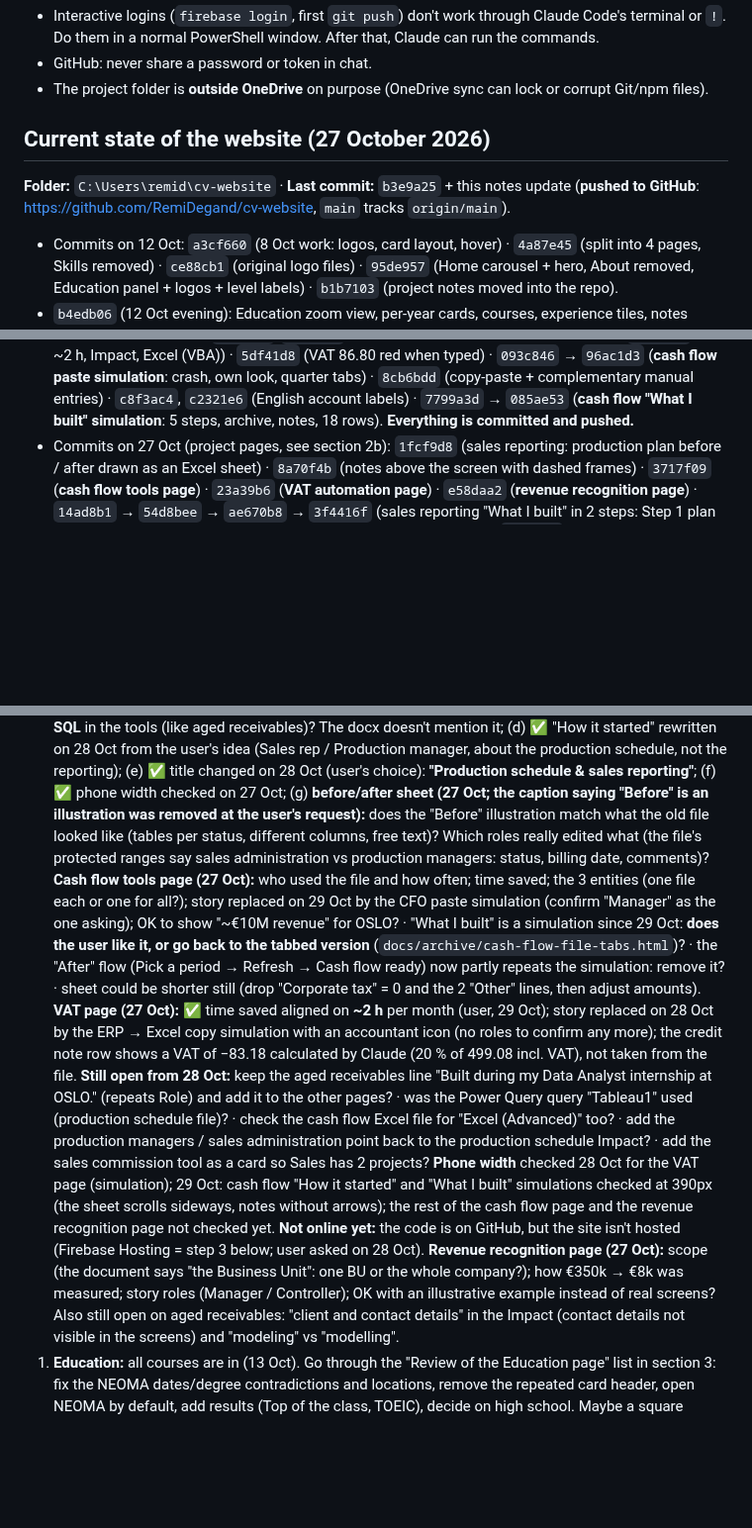
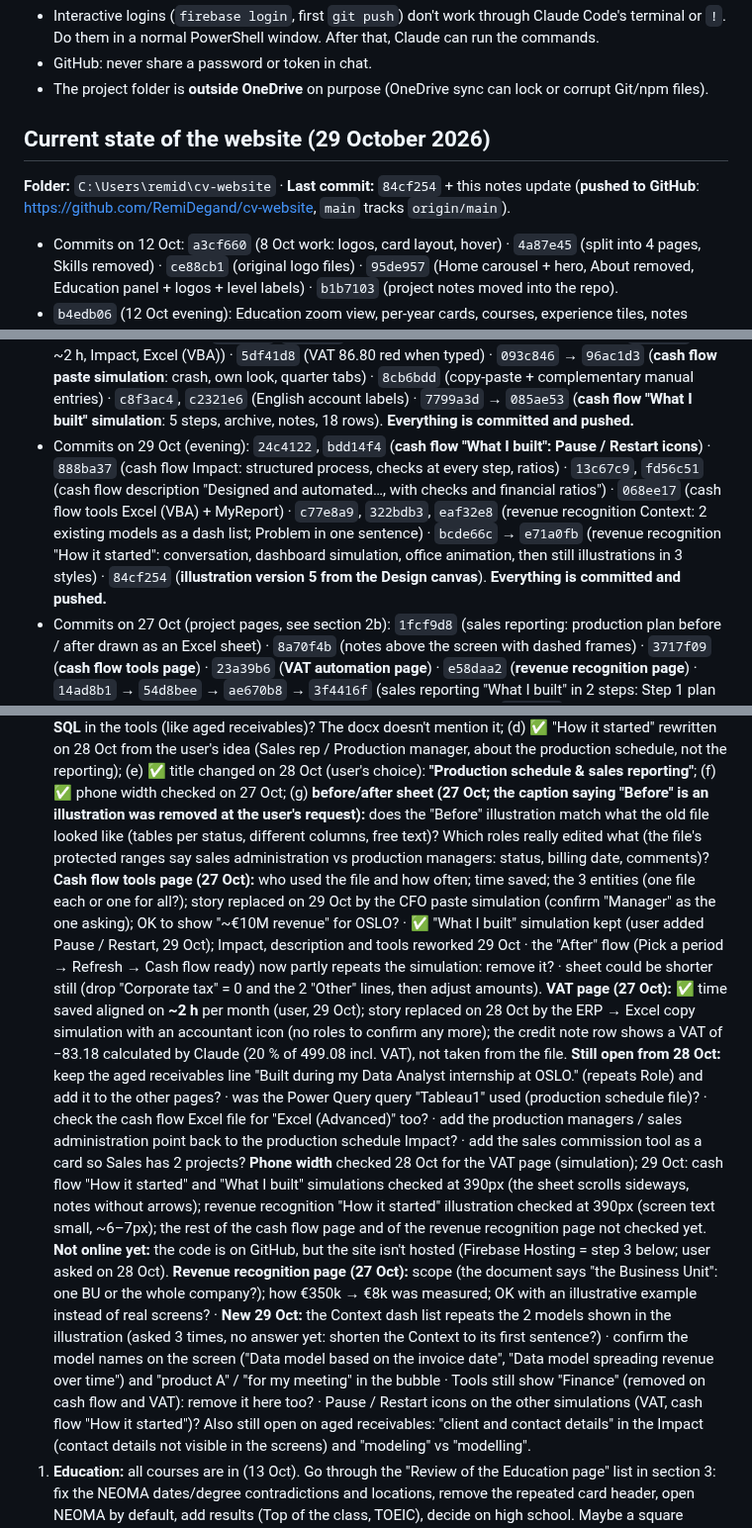
Before and after one commit to RemiDegand/cv-website, a Markdown page: docs/CV website.md, 3 parts joined by grey strips. Shown at 99% size. Drawn GitHub-style; blank space fills up the shorter version.

Commit message:
Notes: 29 Oct evening (cash flow, revenue recognition illustration), open questions
Co-Authored-By: Claude Opus 5.5 <noreply@anthropic.com>

```diff
--- a/docs/CV website.md
+++ b/docs/CV website.md
@@ -475,8 +475,8 @@ ONLINE (each question)
 - GitHub: never share a password or token in chat.
 - The project folder is **outside OneDrive** on purpose (OneDrive sync can lock or corrupt Git/npm files).
 
-## Current state of the website (27 October 2026)
-**Folder:** `C:\Users\remid\cv-website` · **Last commit:** `b3e9a25` + this notes update (**pushed to GitHub**: https://github.com/RemiDegand/cv-website, `main` tracks `origin/main`).
+## Current state of the website (29 October 2026)
+**Folder:** `C:\Users\remid\cv-website` · **Last commit:** `84cf254` + this notes update (**pushed to GitHub**: https://github.com/RemiDegand/cv-website, `main` tracks `origin/main`).
 - Commits on 12 Oct: `a3cf660` (8 Oct work: logos, card layout, hover) · `4a87e45` (split into 4 pages, Skills removed) · `ce88cb1` (original logo files) · `95de957` (Home carousel + hero, About removed, Education panel + logos + level labels) · `b1b7103` (project notes moved into the repo).
 - `b4edb06` (12 Oct evening): Education zoom view, per-year cards, courses, experience tiles, notes rewrite.
 - Commits on 13 Oct: `2dce272` · `910f44f` · `49b33f4` (Education: M1 major Data Analysis & Supply Chain, EGC Year 1 and 2 courses) · `8b5bbec` (Experience: key experience timeline + list + details) · `7c671cf` (Experience: when/why context left of the timeline).
@@ -504,6 +504,7 @@ ONLINE (each question)
 - 29 Oct: **Cash flow Impact rewritten** (user's 3 points): **A structured process** (ERP entries for any period, no copy-paste / manual entries / stored extractions: light file, no crash, no typing mistakes) · **Checks at every step** (each stage has a control that must be 0: shows when and where a mistake happened) · **Ratios** (profitability and current ratio complement the cash flow). Old bullets Up to date / Any period / Reliable and the closing sentence removed (covered by the bullets). Knowledge file updated.
 - 28 Oct: **Projects page filters** (business area + "Uses AI" switch, see section 2b).
 - Commits on 28–29 Oct: `969d78b` (**Projects page filters**) · `9b0a9cd`, `f66c7c3` (production schedule title) · `4bccdcf` (AI automation skills) · `fb6850f` (aged receivables) · `8ba7a59` → `ccebd64` (production schedule & sales reporting: Excel (Advanced), new story, Impact, Before / After table under the picture, result box) · `b3f792f`, `92ffc29` (**VAT copy simulation** + accountant icon) · `872e350` (VAT ~2 h, Impact, Excel (VBA)) · `5df41d8` (VAT 86.80 red when typed) · `093c846` → `96ac1d3` (**cash flow paste simulation**: crash, own look, quarter tabs) · `8cb6bdd` (copy-paste + complementary manual entries) · `c8f3ac4`, `c2321e6` (English account labels) · `7799a3d` → `085ae53` (**cash flow "What I built" simulation**: 5 steps, archive, notes, 18 rows). **Everything is committed and pushed.**
+- Commits on 29 Oct (evening): `24c4122`, `bdd14f4` (**cash flow "What I built": Pause / Restart icons**) · `888ba37` (cash flow Impact: structured process, checks at every step, ratios) · `13c67c9`, `fd56c51` (cash flow description "Designed and automated…, with checks and financial ratios") · `068ee17` (cash flow tools Excel (VBA) + MyReport) · `c77e8a9`, `322bdb3`, `eaf32e8` (revenue recognition Context: 2 existing models as a dash list; Problem in one sentence) · `bcde66c` → `e71a0fb` (revenue recognition "How it started": conversation, dashboard simulation, office animation, then still illustrations in 3 styles) · `84cf254` (**illustration version 5 from the Design canvas**). **Everything is committed and pushed.**
 - Commits on 27 Oct (project pages, see section 2b): `1fcf9d8` (sales reporting: production plan before / after drawn as an Excel sheet) · `8a70f4b` (notes above the screen with dashed frames) · `3717f09` (**cash flow tools page**) · `23a39b6` (**VAT automation page**) · `e58daa2` (**revenue recognition page**) · `14ad8b1` → `54d8bee` → `ae670b8` → `3f4416f` (sales reporting "What I built" in 2 steps: Step 1 plan with the Before / After table, Step 2 reporting; duplicates removed) · `b3e9a25` (block number circle above the timeline line). **Everything is committed and pushed.**
 
 | File | Content |
@@ -543,12 +544,12 @@ ONLINE (each question)
    (e) ✅ title changed on 28 Oct (user's choice): **"Production schedule & sales reporting"**;
    (f) ✅ phone width checked on 27 Oct;
    (g) **before/after sheet (27 Oct; the caption saying "Before" is an illustration was removed at the user's request):** does the "Before" illustration match what the old file looked like (tables per status, different columns, free text)? Which roles really edited what (the file's protected ranges say sales administration vs production managers: status, billing date, comments)?
-   **Cash flow tools page (27 Oct):** who used the file and how often; time saved; the 3 entities (one file each or one for all?); story replaced on 29 Oct by the CFO paste simulation (confirm "Manager" as the one asking); OK to show "~€10M revenue" for OSLO? · "What I built" is a simulation since 29 Oct: **does the user like it, or go back to the tabbed version** (`docs/archive/cash-flow-file-tabs.html`)? · the "After" flow (Pick a period → Refresh → Cash flow ready) now partly repeats the simulation: remove it? · sheet could be shorter still (drop "Corporate tax" = 0 and the 2 "Other" lines, then adjust amounts).
+   **Cash flow tools page (27 Oct):** who used the file and how often; time saved; the 3 entities (one file each or one for all?); story replaced on 29 Oct by the CFO paste simulation (confirm "Manager" as the one asking); OK to show "~€10M revenue" for OSLO? · ✅ "What I built" simulation kept (user added Pause / Restart, 29 Oct); Impact, description and tools reworked 29 Oct · the "After" flow (Pick a period → Refresh → Cash flow ready) now partly repeats the simulation: remove it? · sheet could be shorter still (drop "Corporate tax" = 0 and the 2 "Other" lines, then adjust amounts).
    **VAT page (27 Oct):** ✅ time saved aligned on **~2 h** per month (user, 29 Oct); story replaced on 28 Oct by the ERP → Excel copy simulation with an accountant icon (no roles to confirm any more); the credit note row shows a VAT of −83.18 calculated by Claude (20 % of 499.08 incl. VAT), not taken from the file.
    **Still open from 28 Oct:** keep the aged receivables line "Built during my Data Analyst internship at OSLO." (repeats Role) and add it to the other pages? · was the Power Query query "Tableau1" used (production schedule file)? · check the cash flow Excel file for "Excel (Advanced)" too? · add the production managers / sales administration point back to the production schedule Impact? · add the sales commission tool as a card so Sales has 2 projects?
-   **Phone width** checked 28 Oct for the VAT page (simulation); 29 Oct: cash flow "How it started" and "What I built" simulations checked at 390px (the sheet scrolls sideways, notes without arrows); the rest of the cash flow page and the revenue recognition page not checked yet.
+   **Phone width** checked 28 Oct for the VAT page (simulation); 29 Oct: cash flow "How it started" and "What I built" simulations checked at 390px (the sheet scrolls sideways, notes without arrows); revenue recognition "How it started" illustration checked at 390px (screen text small, ~6–7px); the rest of the cash flow page and of the revenue recognition page not checked yet.
    **Not online yet:** the code is on GitHub, but the site isn't hosted (Firebase Hosting = step 3 below; user asked on 28 Oct).
-   **Revenue recognition page (27 Oct):** scope (the document says "the Business Unit": one BU or the whole company?); how €350k → €8k was measured; story roles (Manager / Controller); OK with an illustrative example instead of real screens?
+   **Revenue recognition page (27 Oct):** scope (the document says "the Business Unit": one BU or the whole company?); how €350k → €8k was measured; OK with an illustrative example instead of real screens? · **New 29 Oct:** the Context dash list repeats the 2 models shown in the illustration (asked 3 times, no answer yet: shorten the Context to its first sentence?) · confirm the model names on the screen ("Data model based on the invoice date", "Data model spreading revenue over time") and "product A" / "for my meeting" in the bubble · Tools still show "Finance" (removed on cash flow and VAT): remove it here too? · Pause / Restart icons on the other simulations (VAT, cash flow "How it started")?
    Also still open on aged receivables: "client and contact details" in the Impact (contact details not visible in the screens) and "modeling" vs "modelling".
 1. **Education:** all courses are in (13 Oct). Go through the "Review of the Education page" list in section 3: fix the NEOMA dates/degree contradictions and locations, remove the repeated card header, open NEOMA by default, add results (Top of the class, TOEIC), decide on high school. Maybe a square NEOMA icon for a more readable circle.
 2. **Fix the CV** (public version without the phone, headline "Data & Business Analyst", Business Analytics major, resolve the differences listed below), then replace `CV.pdf` and remove it from `.gitignore`.
```
